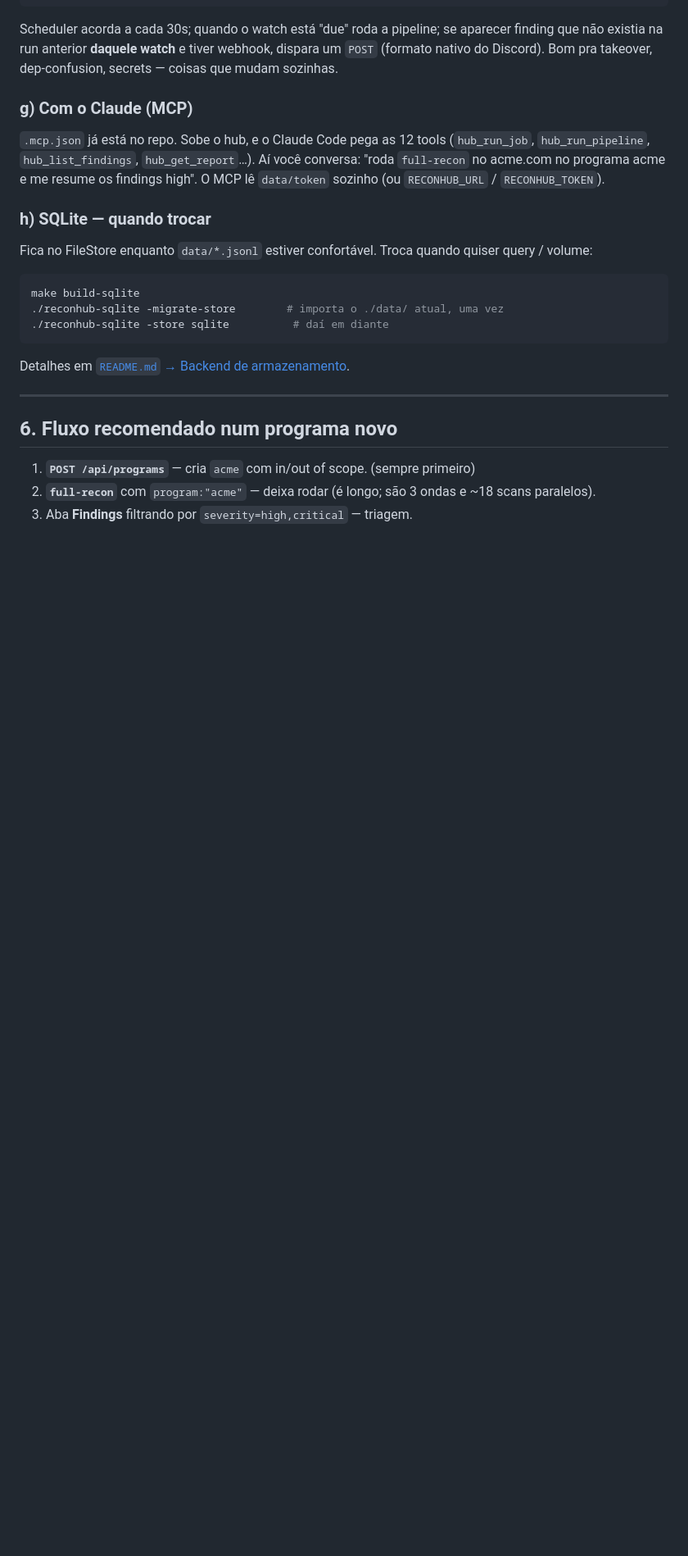
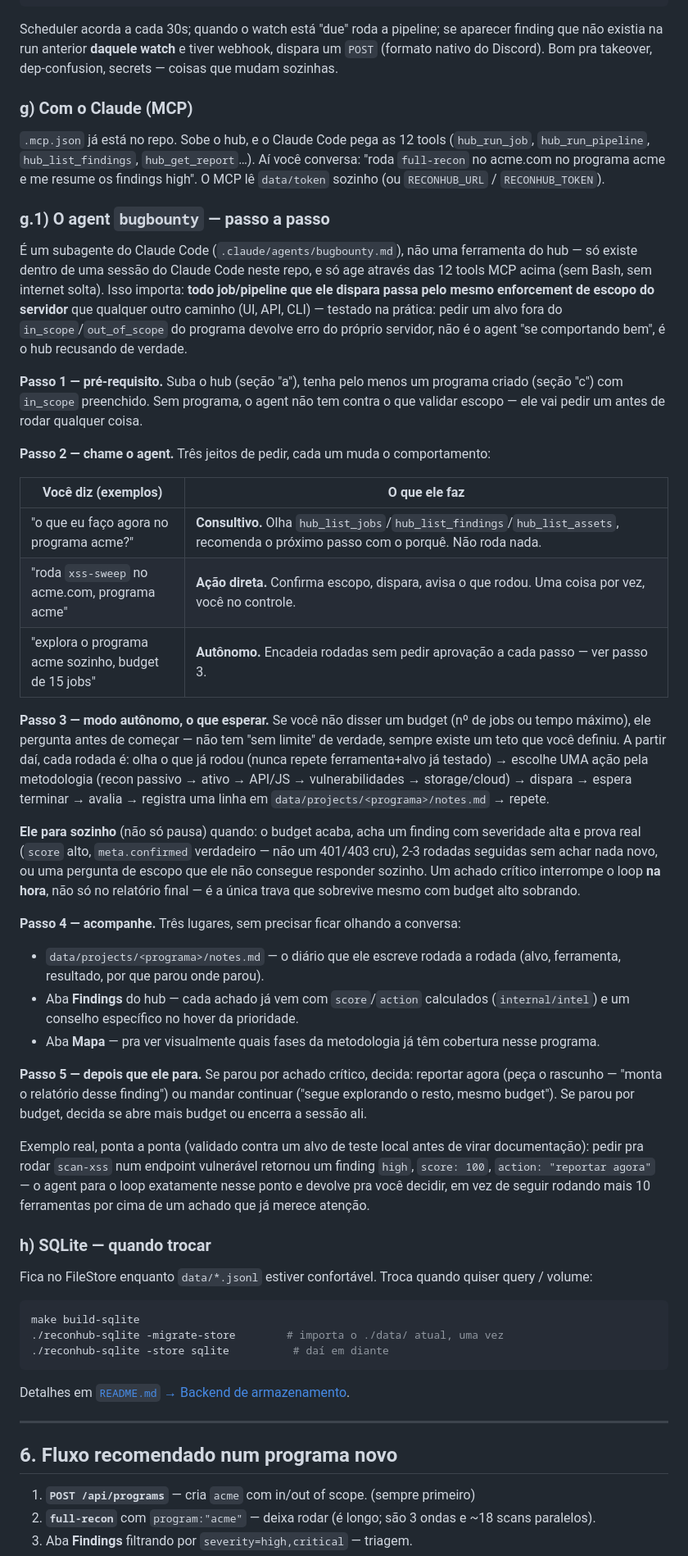
Before and after one commit to 00cx00ASH/Recon-Hub, a Markdown page: docs/GUIA-DE-USO.md, the part around the change. Shown at 82% size. Rendered like a GitHub page; blank space fills up the shorter version.

Commit message:
docs: passo a passo do agent bugbounty (modo consultivo/ação/autônomo)
Pedido do usuário: testar o modo autônomo antes de subir, e documentar
como usar o agent passo a passo.

Testado contra um ambiente isolado (programa de teste + servidor
vulnerável local) antes de documentar, não só descrito de memória:
- Escopo é barrado de verdade no servidor — alvo fora do in_scope do
  programa volta com erro HTTP do próprio hub, não é só instrução do
  agent se comportando bem.
- Job dentro do escopo roda e o finding vem com score/action corretos
  (reflected-xss → high, score 100, "reportar agora").
- hub_list_jobs devolve tool+target+status — dado suficiente pro
  agent detectar "já testei isso" antes de repetir.
- notes.md aceita o formato de registro documentado.

Nova seção "g.1" no GUIA-DE-USO.md, logo depois da seção existente
sobre MCP: os 3 jeitos de chamar o agent (consultivo/ação/autônomo)
com exemplos de prompt reais, o que esperar do modo autônomo passo a
passo (budget obrigatório, loop de 5 passos, quando ele para sozinho),
onde acompanhar sem ficar olhando a conversa (notes.md, aba Findings,
aba Mapa), e um exemplo ponta-a-ponta com números reais do teste.

Co-Authored-By: Claude Sonnet 5 <noreply@anthropic.com>
Claude-Session: https://claude.ai/code/session_01GVhvEW7YModvpvchczb7EJ

```diff
--- a/docs/GUIA-DE-USO.md
+++ b/docs/GUIA-DE-USO.md
@@ -297,6 +297,69 @@ você conversa: "roda `full-recon` no acme.com no programa acme e me resume os
 findings high". O MCP lê `data/token` sozinho (ou `RECONHUB_URL` /
 `RECONHUB_TOKEN`).
 
+### g.1) O agent `bugbounty` — passo a passo
+
+É um subagente do Claude Code (`.claude/agents/bugbounty.md`), não uma
+ferramenta do hub — só existe dentro de uma sessão do Claude Code neste
+repo, e só age através das 12 tools MCP acima (sem Bash, sem internet
+solta). Isso importa: **todo job/pipeline que ele dispara passa pelo
+mesmo enforcement de escopo do servidor** que qualquer outro caminho
+(UI, API, CLI) — testado na prática: pedir um alvo fora do
+`in_scope`/`out_of_scope` do programa devolve erro do próprio servidor,
+não é o agent "se comportando bem", é o hub recusando de verdade.
+
+**Passo 1 — pré-requisito.** Suba o hub (seção "a"), tenha pelo menos um
+programa criado (seção "c") com `in_scope` preenchido. Sem programa, o
+agent não tem contra o que validar escopo — ele vai pedir um antes de
+rodar qualquer coisa.
+
+**Passo 2 — chame o agent.** Três jeitos de pedir, cada um muda o
+comportamento:
+
+| Você diz (exemplos) | O que ele faz |
+|---|---|
+| "o que eu faço agora no programa acme?" | **Consultivo.** Olha `hub_list_jobs`/`hub_list_findings`/`hub_list_assets`, recomenda o próximo passo com o porquê. Não roda nada. |
+| "roda `xss-sweep` no acme.com, programa acme" | **Ação direta.** Confirma escopo, dispara, avisa o que rodou. Uma coisa por vez, você no controle. |
+| "explora o programa acme sozinho, budget de 15 jobs" | **Autônomo.** Encadeia rodadas sem pedir aprovação a cada passo — ver passo 3. |
+
+**Passo 3 — modo autônomo, o que esperar.** Se você não disser um
+budget (nº de jobs ou tempo máximo), ele pergunta antes de começar —
+não tem "sem limite" de verdade, sempre existe um teto que você definiu.
+A partir daí, cada rodada é: olha o que já rodou (nunca repete
+ferramenta+alvo já testado) → escolhe UMA ação pela metodologia (recon
+passivo → ativo → API/JS → vulnerabilidades → storage/cloud) → dispara
+→ espera terminar → avalia → registra uma linha em
+`data/projects/<programa>/notes.md` → repete.
+
+**Ele para sozinho** (não só pausa) quando: o budget acaba, acha um
+finding com severidade alta e prova real (`score` alto, `meta.confirmed`
+verdadeiro — não um 401/403 cru), 2-3 rodadas seguidas sem achar nada
+novo, ou uma pergunta de escopo que ele não consegue responder sozinho.
+Um achado crítico interrompe o loop **na hora**, não só no relatório
+final — é a única trava que sobrevive mesmo com budget alto sobrando.
+
+**Passo 4 — acompanhe.** Três lugares, sem precisar ficar olhando a
+conversa:
+- `data/projects/<programa>/notes.md` — o diário que ele escreve rodada
+  a rodada (alvo, ferramenta, resultado, por que parou onde parou).
+- Aba **Findings** do hub — cada achado já vem com `score`/`action`
+  calculados (`internal/intel`) e um conselho específico no hover da
+  prioridade.
+- Aba **Mapa** — pra ver visualmente quais fases da metodologia já têm
+  cobertura nesse programa.
+
+**Passo 5 — depois que ele para.** Se parou por achado crítico, decida:
+reportar agora (peça o rascunho — "monta o relatório desse finding") ou
+mandar continuar ("segue explorando o resto, mesmo budget"). Se parou
+por budget, decida se abre mais budget ou encerra a sessão ali.
+
+Exemplo real, ponta a ponta (validado contra um alvo de teste local
+antes de virar documentação): pedir pra rodar `scan-xss` num endpoint
+vulnerável retornou um finding `high`, `score: 100`,
+`action: "reportar agora"` — o agent para o loop exatamente nesse ponto
+e devolve pra você decidir, em vez de seguir rodando mais 10 ferramentas
+por cima de um achado que já merece atenção.
+
 ### h) SQLite — quando trocar
 
 Fica no FileStore enquanto `data/*.jsonl` estiver confortável. Troca quando
```
